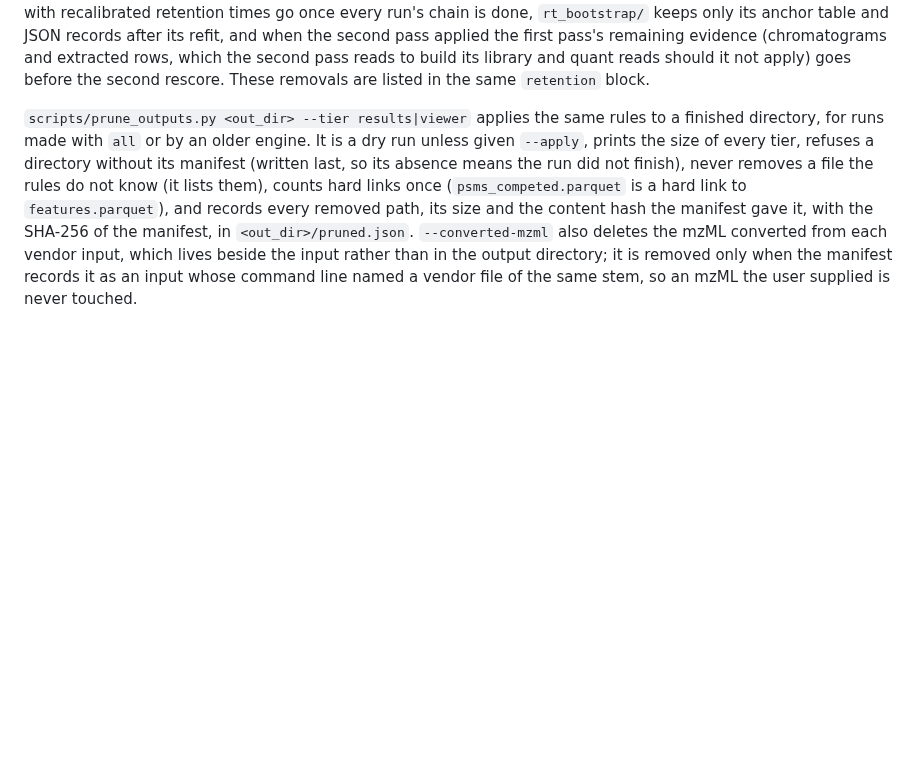
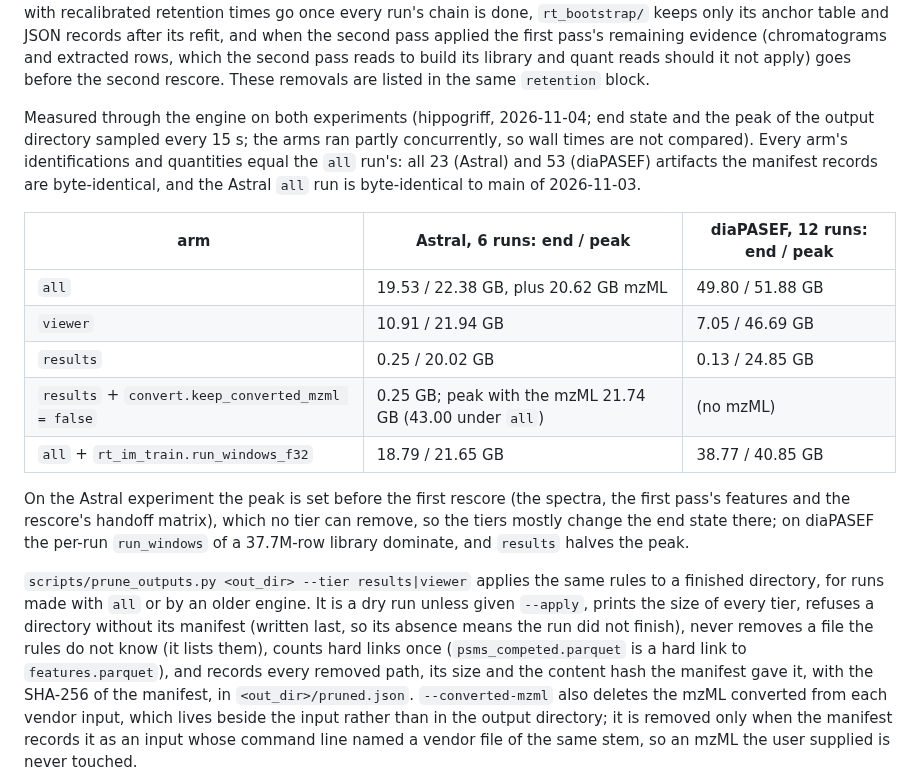
Before and after one commit to CompOmics/MuMDIA, a Markdown page: docs/01_overview_and_dataflow.md, the part around the change. GitHub-like rendering; blank space fills up the shorter version.

Commit message:
docs(retention): measured end state and peak disk per tier on both experiments
Co-Authored-By: Claude Opus 5.5 <noreply@anthropic.com>

```diff
--- a/docs/01_overview_and_dataflow.md
+++ b/docs/01_overview_and_dataflow.md
@@ -272,6 +272,25 @@ table and JSON records after its refit, and when the second pass applied the fir
 remaining evidence (chromatograms and extracted rows, which the second pass reads to build
 its library and quant reads should it not apply) goes before the second rescore. These
 removals are listed in the same `retention` block.
+
+Measured through the engine on both experiments (hippogriff, 2026-11-04; end state and the
+peak of the output directory sampled every 15 s; the arms ran partly concurrently, so wall
+times are not compared). Every arm's identifications and quantities equal the `all` run's:
+all 23 (Astral) and 53 (diaPASEF) artifacts the manifest records are byte-identical, and the
+Astral `all` run is byte-identical to main of 2026-11-03.
+
+| arm | Astral, 6 runs: end / peak | diaPASEF, 12 runs: end / peak |
+|---|---|---|
+| `all` | 19.53 / 22.38 GB, plus 20.62 GB mzML | 49.80 / 51.88 GB |
+| `viewer` | 10.91 / 21.94 GB | 7.05 / 46.69 GB |
+| `results` | 0.25 / 20.02 GB | 0.13 / 24.85 GB |
+| `results` + `convert.keep_converted_mzml = false` | 0.25 GB; peak with the mzML 21.74 GB (43.00 under `all`) | (no mzML) |
+| `all` + `rt_im_train.run_windows_f32` | 18.79 / 21.65 GB | 38.77 / 40.85 GB |
+
+On the Astral experiment the peak is set before the first rescore (the spectra, the first
+pass's features and the rescore's handoff matrix), which no tier can remove, so the tiers
+mostly change the end state there; on diaPASEF the per-run `run_windows` of a 37.7M-row
+library dominate, and `results` halves the peak.
 
 `scripts/prune_outputs.py <out_dir> --tier results|viewer` applies the same rules to a finished
 directory, for runs made with `all` or by an older engine. It is a dry run unless given `--apply`, prints the size of every tier, refuses a
```
